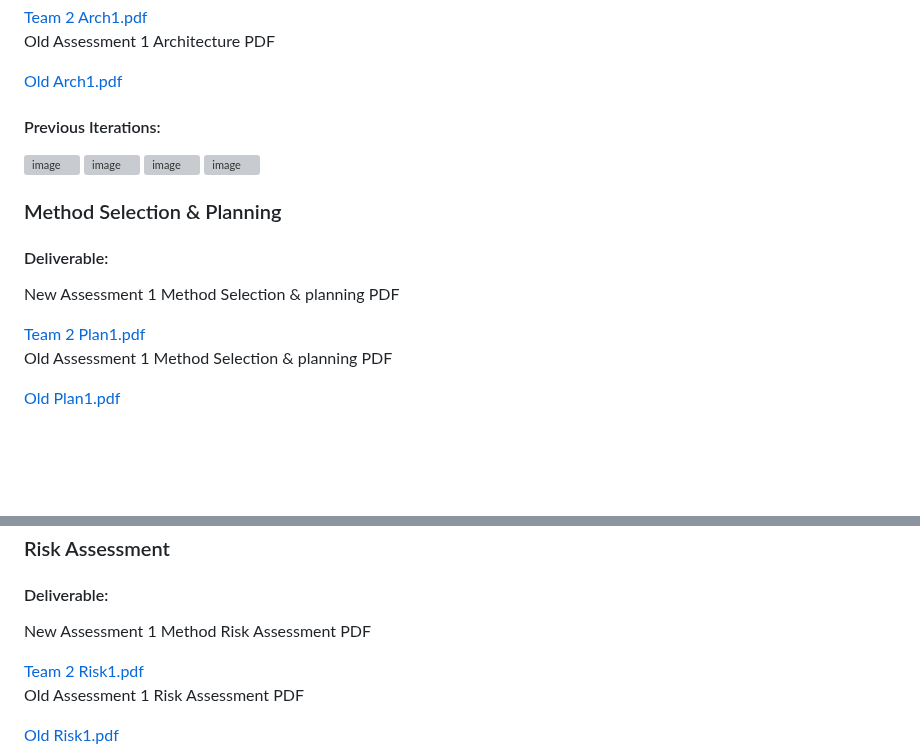
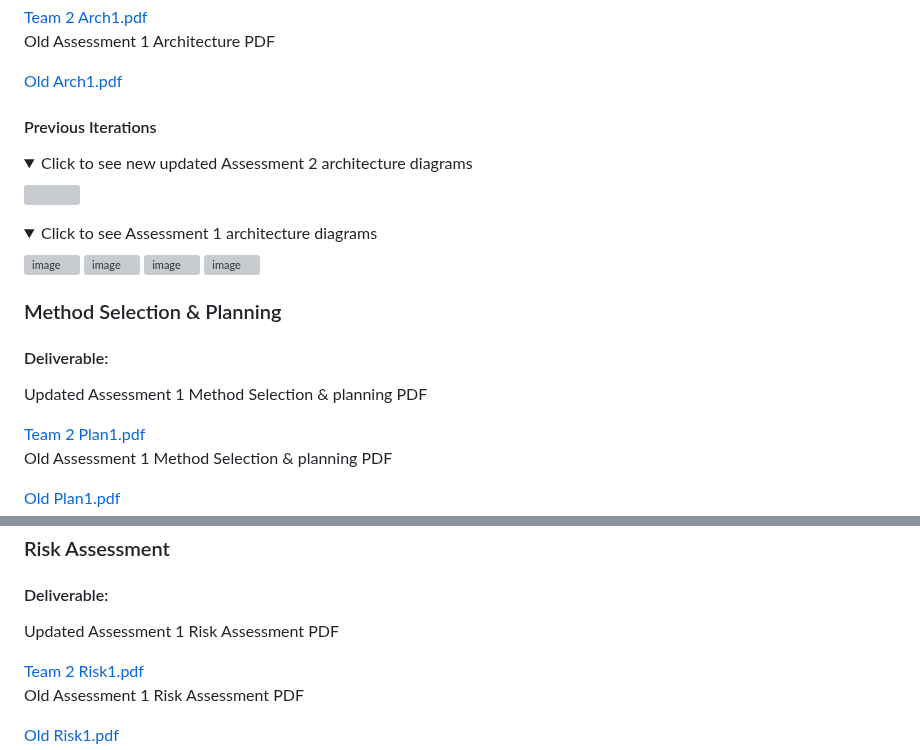
Before and after one commit to EdLack/EdLack.github.io, a Markdown page: README.md, 2 parts joined by grey strips. Drawn GitHub-style; folded sections open; blank space fills up the shorter version; grey boxes are pictures that could not be loaded.

```diff
--- a/README.md
+++ b/README.md
@@ -45,17 +73,22 @@
 <p>Old Assessment 1 Architecture PDF</p>
 <a href="https://drive.google.com/file/d/1jfcNZlO0-KP5iMbTfysFoU-16XQcxtFD/view?usp=drive_link">Old Arch1.pdf</a>
 
-#### Previous Iterations:
-<img width="926" height="711" alt="image" src="https://github.com/user-attachments/assets/6fada868-1d1f-42c3-9eab-dce23af878bb" />
-<img width="991" height="693" alt="image" src="https://github.com/user-attachments/assets/acdfb748-2049-4796-9ed5-f8b3db69f24a" />
-<img width="986" height="598" alt="image" src="https://github.com/user-attachments/assets/fe2fbfec-6573-41f3-9547-0d066612e1e8" />
-<img width="720" height="673" alt="image" src="https://github.com/user-attachments/assets/1a2ba6ae-e65f-44a5-b432-9508dcd061fb" />
-
-
+#### Previous Iterations
+<details>
+  <summary>Click to see new updated Assessment 2 architecture diagrams</summary>
+  <img/>
+</details>
+<details>
+  <summary>Click to see Assessment 1 architecture diagrams</summary>
+  <img width="926" height="711" alt="image" src="https://github.com/user-attachments/assets/6fada868-1d1f-42c3-9eab-dce23af878bb" />
+  <img width="991" height="693" alt="image" src="https://github.com/user-attachments/assets/acdfb748-2049-4796-9ed5-f8b3db69f24a" />
+  <img width="986" height="598" alt="image" src="https://github.com/user-attachments/assets/fe2fbfec-6573-41f3-9547-0d066612e1e8" />
+  <img width="720" height="673" alt="image" src="https://github.com/user-attachments/assets/1a2ba6ae-e65f-44a5-b432-9508dcd061fb" />
+</details>
 
 ### Method Selection & Planning
 #### Deliverable:
-<p>New Assessment 1 Method Selection & planning PDF</p>
+<p>Updated Assessment 1 Method Selection & planning PDF</p>
 <a href="https://drive.google.com/file/d/170GA7l7ohJZw9Rnvt7Rh7utbooll0QvL/view?usp=drive_link">Team 2 Plan1.pdf</a>
 <br/>
 <p>Old Assessment 1 Method Selection & planning PDF</p>
@@ -76,7 +109,7 @@
 
 ### Risk Assessment
 #### Deliverable:
-<p>New Assessment 1 Method Risk Assessment PDF</p>
+<p>Updated Assessment 1 Risk Assessment PDF</p>
 <a href="https://drive.google.com/file/d/1bHjCCFkdH6vQi6cmq_lY5GjtXeMplphr/view?usp=drive_link">Team 2 Risk1.pdf</a>
 <br/>
 <p>Old Assessment 1 Risk Assessment PDF</p>
```
Also changed, not shown: other parts of README.md (+47 -19 lines).
